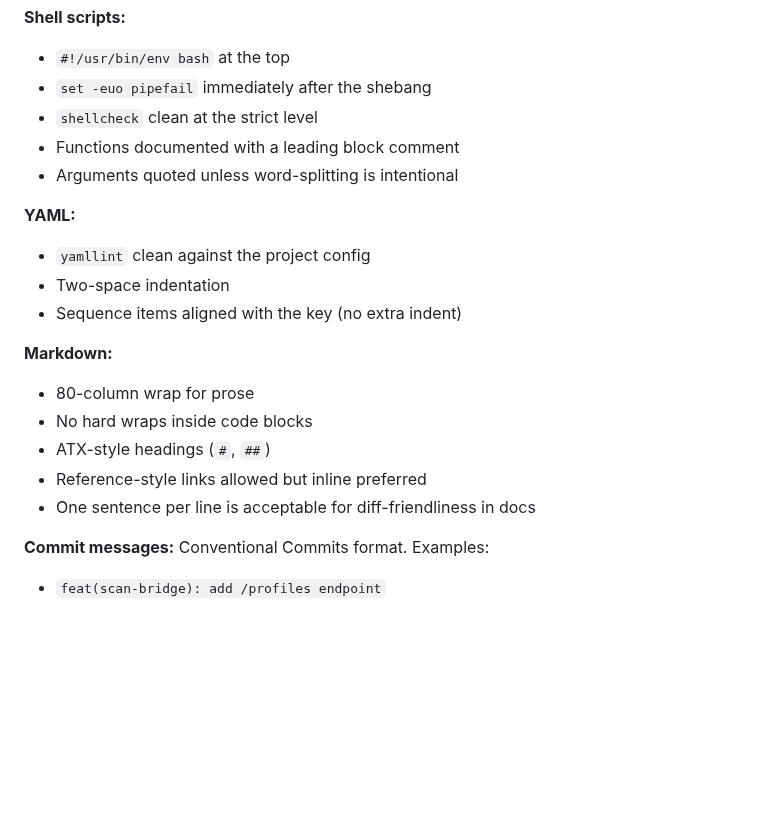
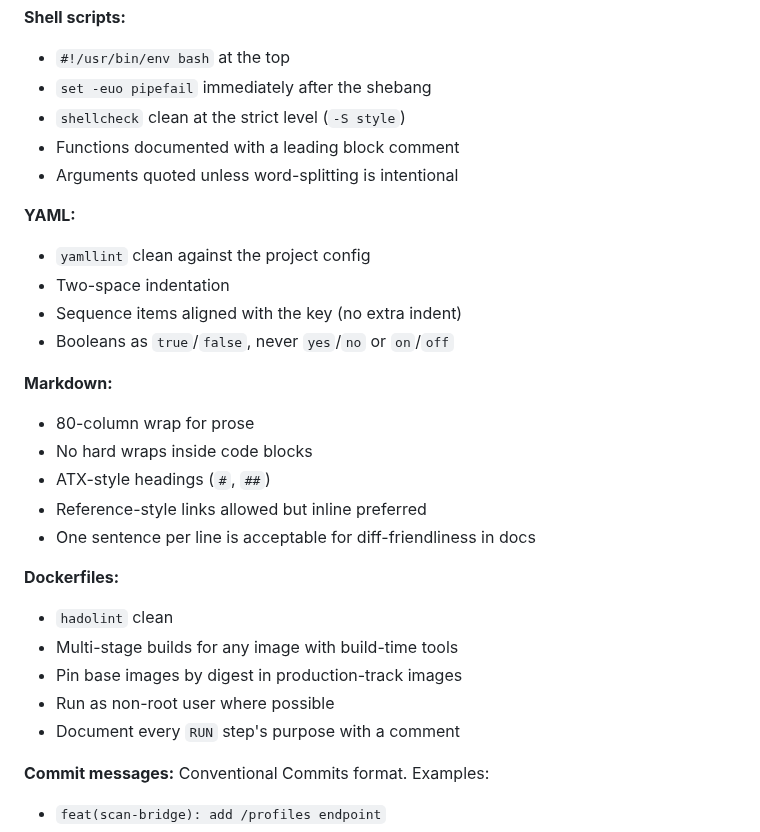
Before and after one commit to strausmann/paperless-scan-bridge, a Markdown page: AGENTS.md, the part around the change. GitHub-like rendering; blank space fills up the shorter version.

```diff
--- a/AGENTS.md
+++ b/AGENTS.md
@@ -113,7 +113,7 @@ note the migration cost.
 
 - `#!/usr/bin/env bash` at the top
 - `set -euo pipefail` immediately after the shebang
-- `shellcheck` clean at the strict level
+- `shellcheck` clean at the strict level (`-S style`)
 - Functions documented with a leading block comment
 - Arguments quoted unless word-splitting is intentional
 
@@ -122,6 +122,7 @@ note the migration cost.
 - `yamllint` clean against the project config
 - Two-space indentation
 - Sequence items aligned with the key (no extra indent)
+- Booleans as `true`/`false`, never `yes`/`no` or `on`/`off`
 
 **Markdown:**
 
@@ -130,6 +131,14 @@ note the migration cost.
 - ATX-style headings (`#`, `##`)
 - Reference-style links allowed but inline preferred
 - One sentence per line is acceptable for diff-friendliness in docs
+
+**Dockerfiles:**
+
+- `hadolint` clean
+- Multi-stage builds for any image with build-time tools
+- Pin base images by digest in production-track images
+- Run as non-root user where possible
+- Document every `RUN` step's purpose with a comment
 
 **Commit messages:** Conventional Commits format. Examples:
 
```
Also changed, not shown: .github/copilot-instructions.md (+9 -0 lines), CLAUDE.md (+23 -6 lines).
